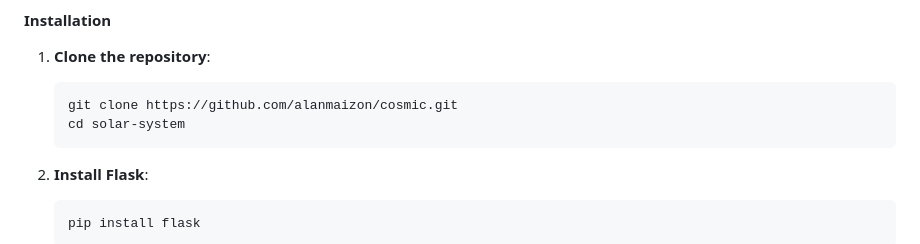
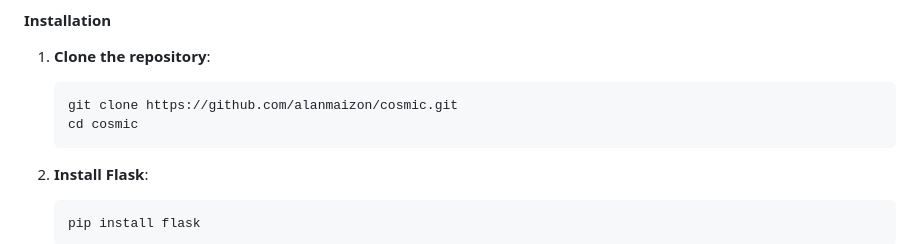
Before and after one commit to alanmaizon/cosmic, a Markdown page: README.md, the part around the change. Drawn GitHub-style.

````diff
--- a/README.md
+++ b/README.md
@@ -24,7 +24,7 @@ This project is an interactive 3D model of the solar system built with Three.js,
 1. **Clone the repository**:
    ```bash
    git clone https://github.com/alanmaizon/cosmic.git
-   cd solar-system
+   cd cosmic
    ```
 
 2. **Install Flask**:
````
